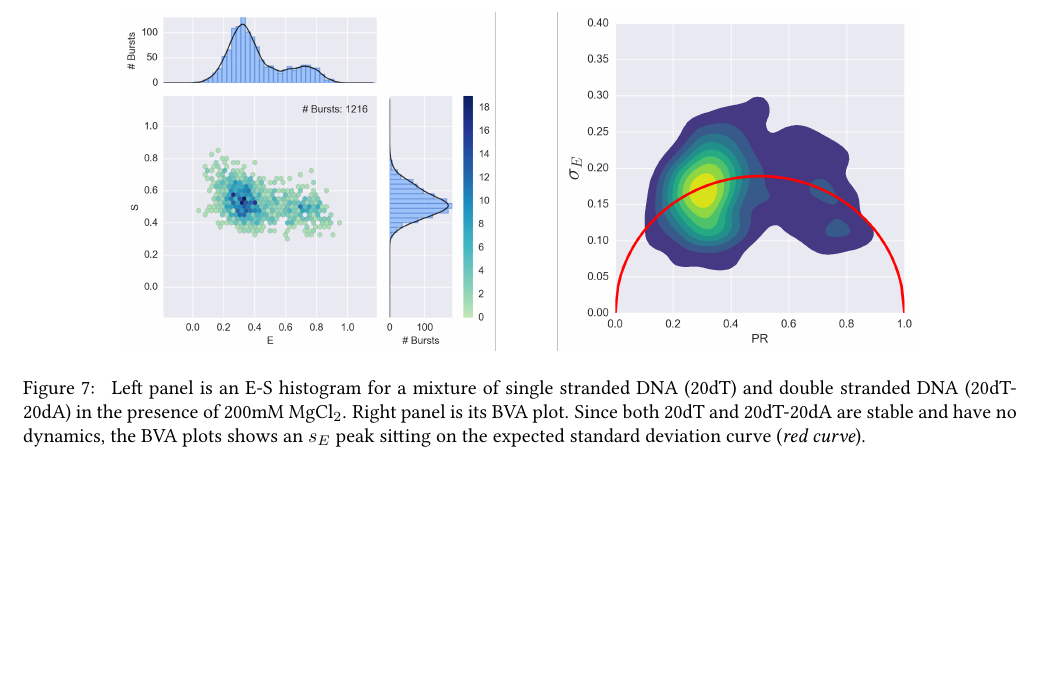
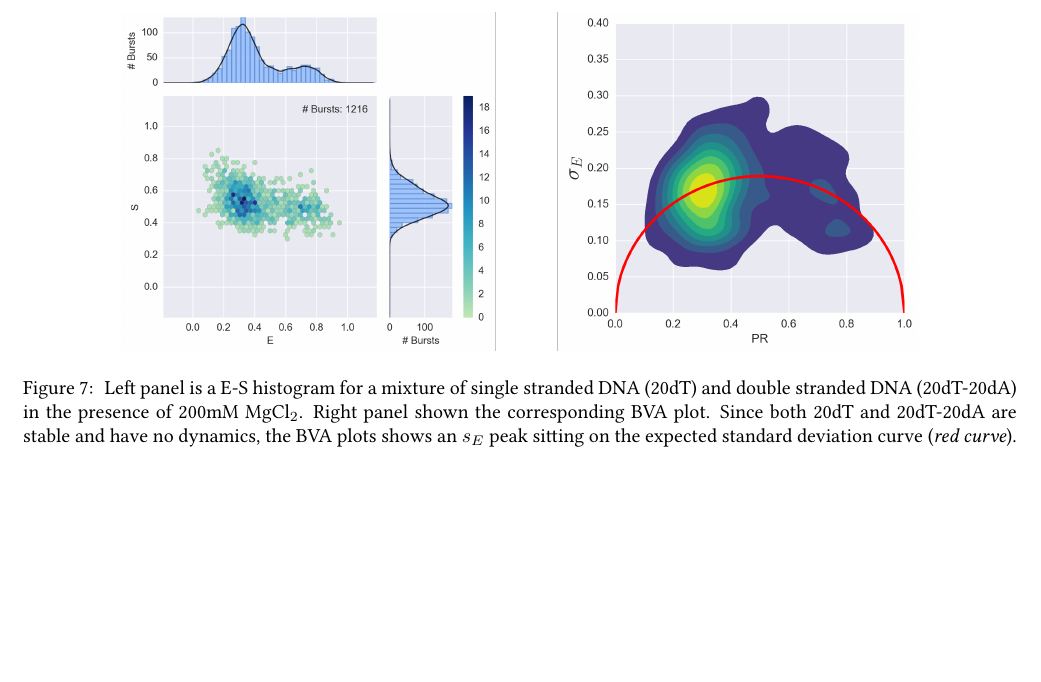
Before and after one commit to tritemio/fretbursts_paper, a LaTeX paper (main.tex, which reads figures/ALEX_BVA_static/caption.tex): part of page 14 of 19, cut so that both start at the same text. Compiled offline with pdfLaTeX.

Commit message:
edited figures/ALEX_BVA_static/caption.tex

```diff
--- a/figures/ALEX_BVA_static/caption.tex
+++ b/figures/ALEX_BVA_static/caption.tex
@@ -1 +1 @@
-\label{fig:bva_static}  Left panel is an E-S histogram for a mixture of single stranded DNA (20dT) and double stranded DNA (20dT-20dA) in the presence of 200mM MgCl$_2$. Right panel is its BVA plot. Since both 20dT and 20dT-20dA are stable and have no dynamics, the BVA plots shows an $s_E$ peak sitting on the expected standard deviation curve (\textit{red curve}).
+\label{fig:bva_static}  Left panel is a E-S histogram for a mixture of single stranded DNA (20dT) and double stranded DNA (20dT-20dA) in the presence of 200mM MgCl$_2$. Right panel shown the corresponding BVA plot. Since both 20dT and 20dT-20dA are stable and have no dynamics, the BVA plots shows an $s_E$ peak sitting on the expected standard deviation curve (\textit{red curve}).
```
